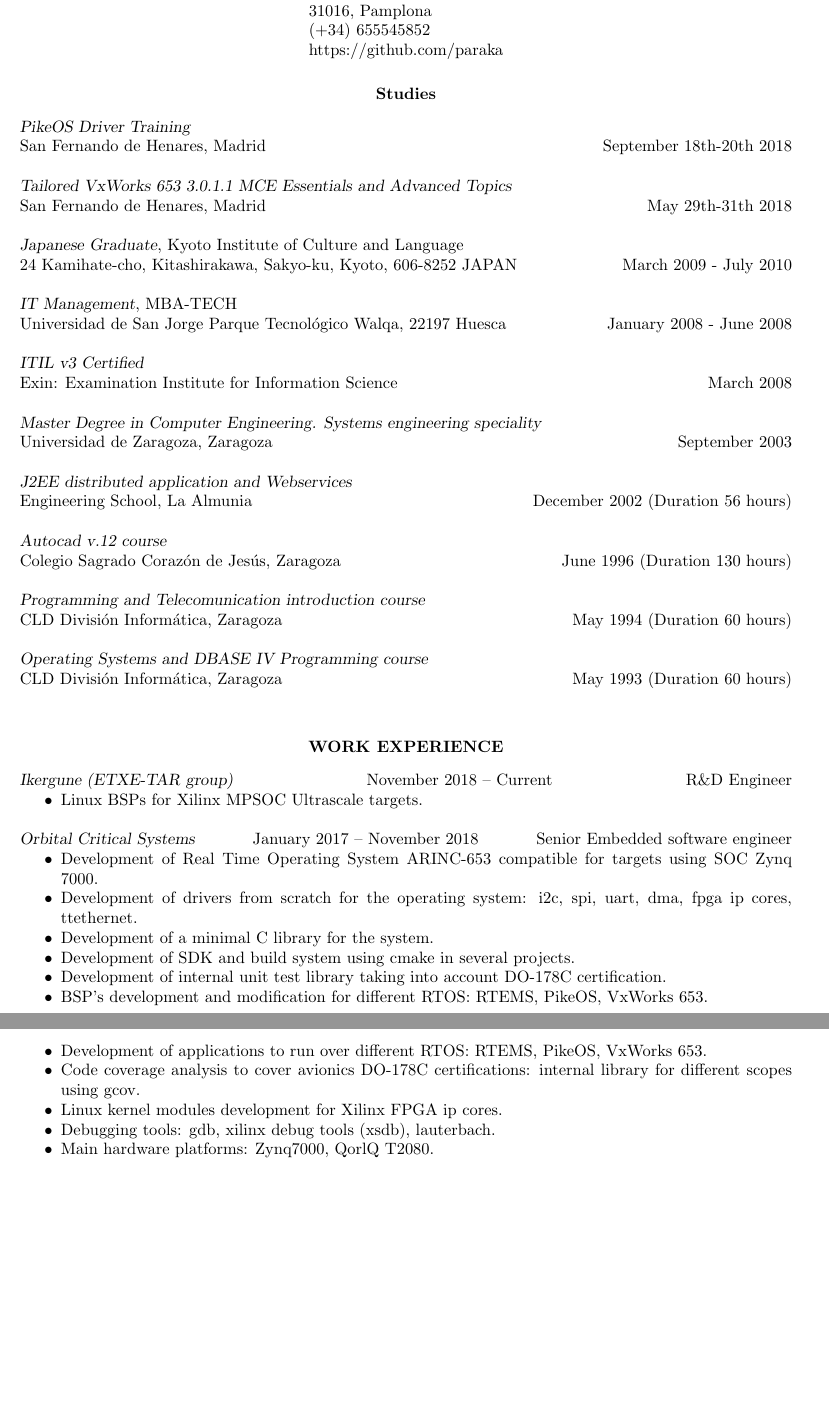
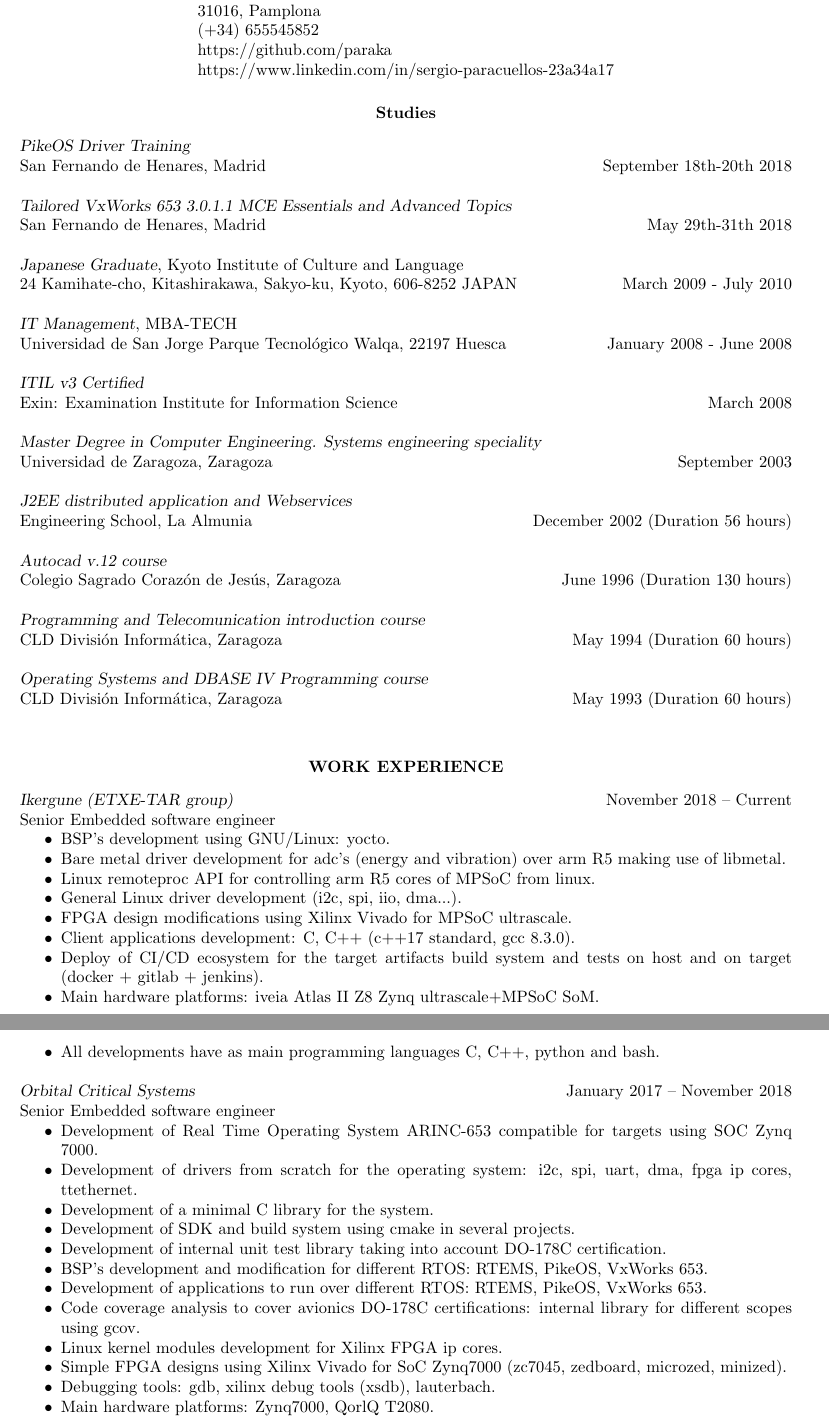
Before and after one commit to paraka/resume, a LaTeX CV (resume_en_sergio_paracuellos.tex): two parts of pages 1 and 2 of 4, joined at a grey line, cut so that both start at the same text, the shorter picture padded with empty space. Compiled offline with pdfLaTeX.

Commit message:
resume: up to date

```diff
--- a/resume_en_sergio_paracuellos.tex
+++ b/resume_en_sergio_paracuellos.tex
@@ -38,7 +38,7 @@
 
 % If you don't want one of the addresses, simply remove all the text in the first or second \address{} bracket
 
-\address{ Palacio 8, BAJO A\\ 31016, Pamplona\\ (+34) 655545852 \\ https://github.com/paraka} % Your address 2
+\address{ Concejo de Alzuza 35, 2ºF\\ 31016, Pamplona\\ (+34) 655545852 \\ https://github.com/paraka \\ https://www.linkedin.com/in/sergio-paracuellos-23a34a17} % Your address 2
 
 %----------------------------------------------------------------------------------------
 
@@ -107,13 +107,21 @@ CLD División Informática, Zaragoza \hfill May 1993 (Duration 60 hours)
 
 \vspace{8pt} % Gap between title and text
 
-{\sl Ikergune (ETXE-TAR group)} \hfill November 2018 -- Current
-\hfill R\&D Engineer
+{\sl Ikergune (ETXE-TAR group)} \hfill November 2018 -- Current\\
+\hfill Senior Embedded software engineer
 \begin{itemize} \itemsep -2pt % Reduce space between items
-\item Linux BSPs for Xilinx MPSOC Ultrascale targets.
+\item BSP's development using GNU/Linux: yocto.
+\item Bare metal driver development for adc's (energy and vibration) over arm R5 making use of libmetal.
+\item Linux remoteproc API for controlling arm R5 cores of MPSoC from linux.
+\item General Linux driver development (i2c, spi, iio, dma...).
+\item FPGA design modifications using Xilinx Vivado for MPSoC ultrascale.
+\item Client applications development: C, C++ (c++17 standard, gcc 8.3.0).
+\item Deploy of CI/CD ecosystem for the target artifacts build system and tests on host and on target (docker + gitlab + jenkins).
+\item Main hardware platforms: iveia Atlas II Z8 Zynq ultrascale+MPSoC SoM.
+\item All developments have as main programming languages C, C++, python and bash.
 \end{itemize}
 
-{\sl Orbital Critical Systems} \hfill January 2017 -- November 2018
+{\sl Orbital Critical Systems} \hfill January 2017 -- November 2018\\
 \hfill Senior Embedded software engineer
 \begin{itemize} \itemsep -2pt % Reduce space between items
 \item Development of Real Time Operating System ARINC-653 compatible for targets using SOC Zynq 7000.
@@ -125,6 +133,7 @@ CLD División Informática, Zaragoza \hfill May 1993 (Duration 60 hours)
 \item Development of applications to run over different RTOS: RTEMS, PikeOS, VxWorks 653.
 \item Code coverage analysis to cover avionics DO-178C certifications: internal library for different scopes using gcov.
 \item Linux kernel modules development for Xilinx FPGA ip cores.
+\item Simple FPGA designs using Xilinx Vivado for SoC Zynq7000 (zc7045, zedboard, microzed, minized).
 \item Debugging tools: gdb, xilinx debug tools (xsdb), lauterbach.
 \item Main hardware platforms: Zynq7000, QorlQ T2080.
 \item All developments have as main programming languages C, C++, python and bash.
```
Also changed, not shown: resume_es_sergio_paracuellos.tex (+14 -6 lines), resume_en_sergio_paracuellos.tex (4 more changed lines).
